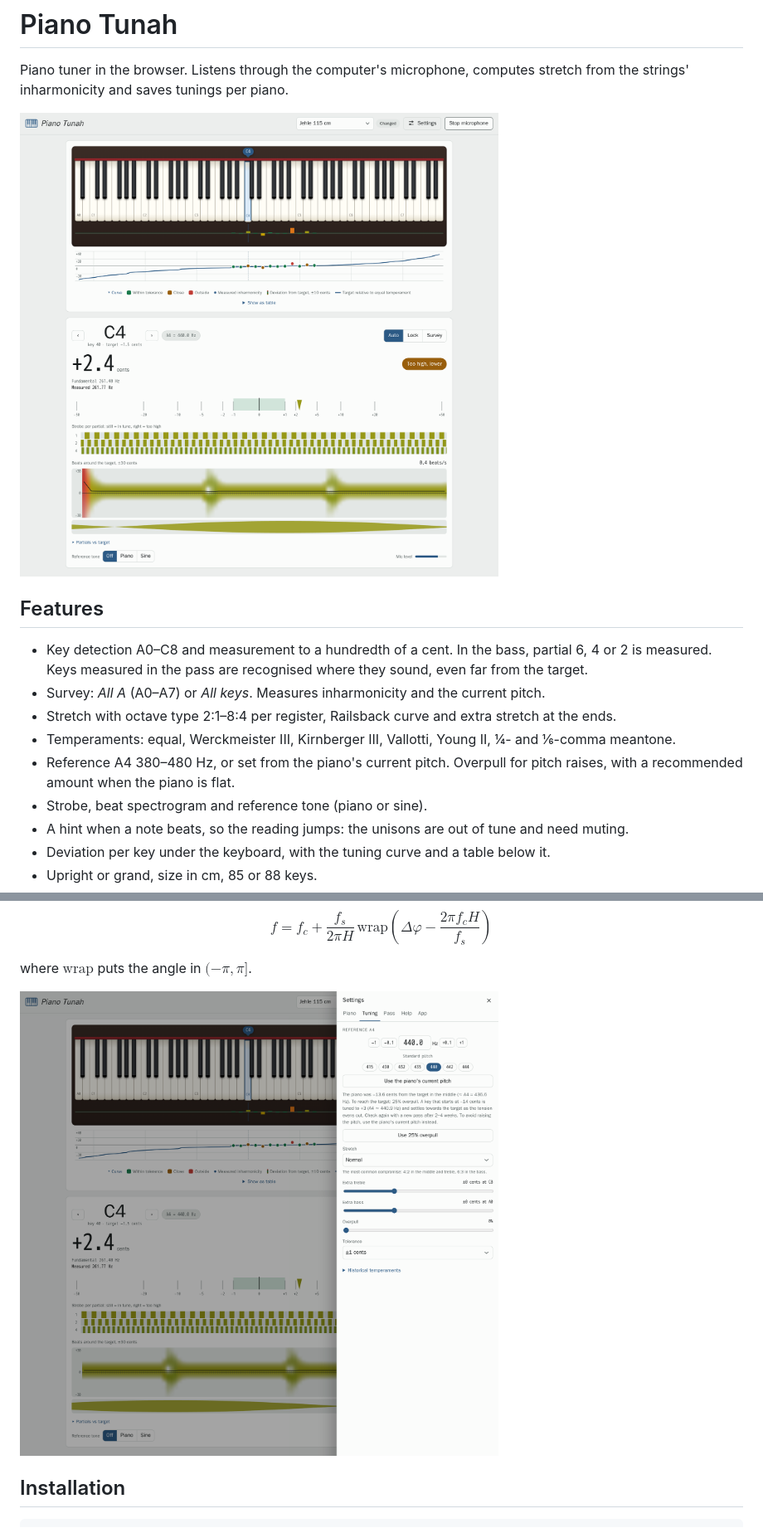
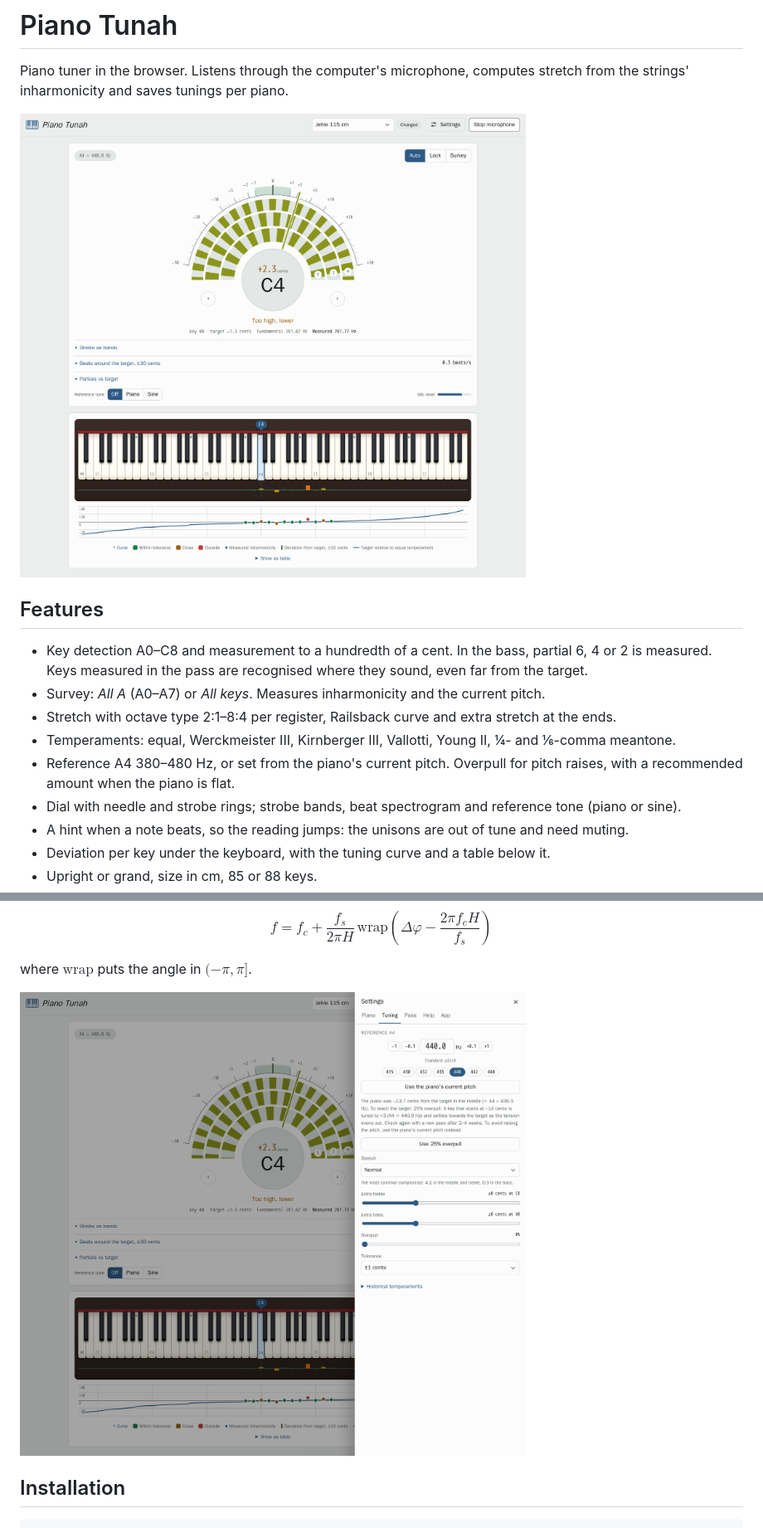
Before and after one commit to riborg/pianotunah, a Markdown page: README.md, 2 parts joined by grey strips. Shown: that part at 83% size. Rendered like a GitHub page; pictures changed too: docs/screenshot-light.png, docs/settings-light.png.

Commit message:
Update the screenshots for the dial

```diff
--- a/README.md
+++ b/README.md
@@ -14,7 +14,7 @@ Piano tuner in the browser. Listens through the computer's microphone, computes
 - Stretch with octave type 2:1–8:4 per register, Railsback curve and extra stretch at the ends.
 - Temperaments: equal, Werckmeister III, Kirnberger III, Vallotti, Young II, ¼- and ⅙-comma meantone.
 - Reference A4 380–480 Hz, or set from the piano's current pitch. Overpull for pitch raises, with a recommended amount when the piano is flat.
-- Strobe, beat spectrogram and reference tone (piano or sine).
+- Dial with needle and strobe rings; strobe bands, beat spectrogram and reference tone (piano or sine).
 - A hint when a note beats, so the reading jumps: the unisons are out of tune and need muting.
 - Deviation per key under the keyboard, with the tuning curve and a table below it.
 - Upright or grand, size in cm, 85 or 88 keys.
```
Also changed, not shown: other parts of README.md (+1 -1 lines), docs/screenshot-dark.png, docs/settings-dark.png.
